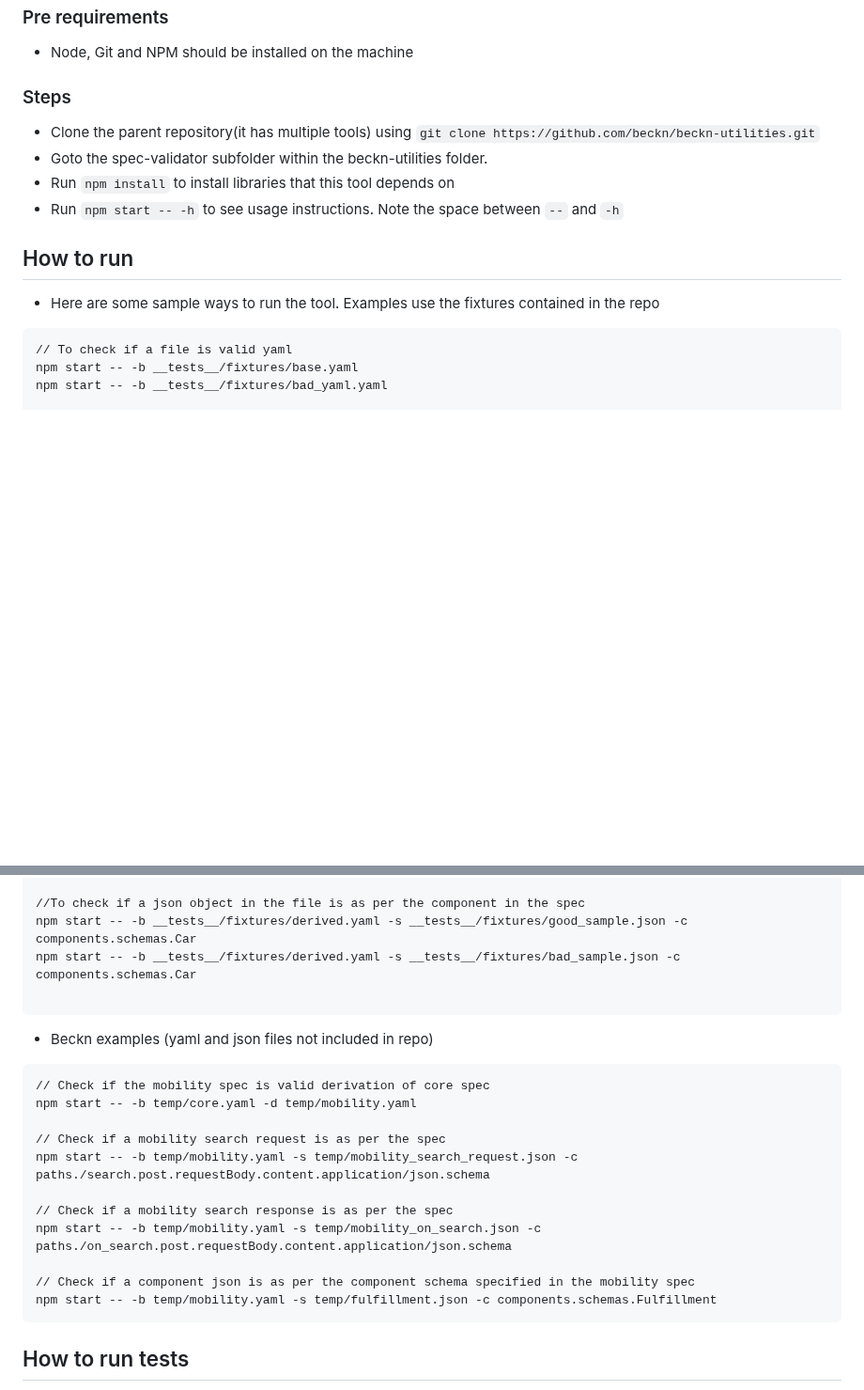
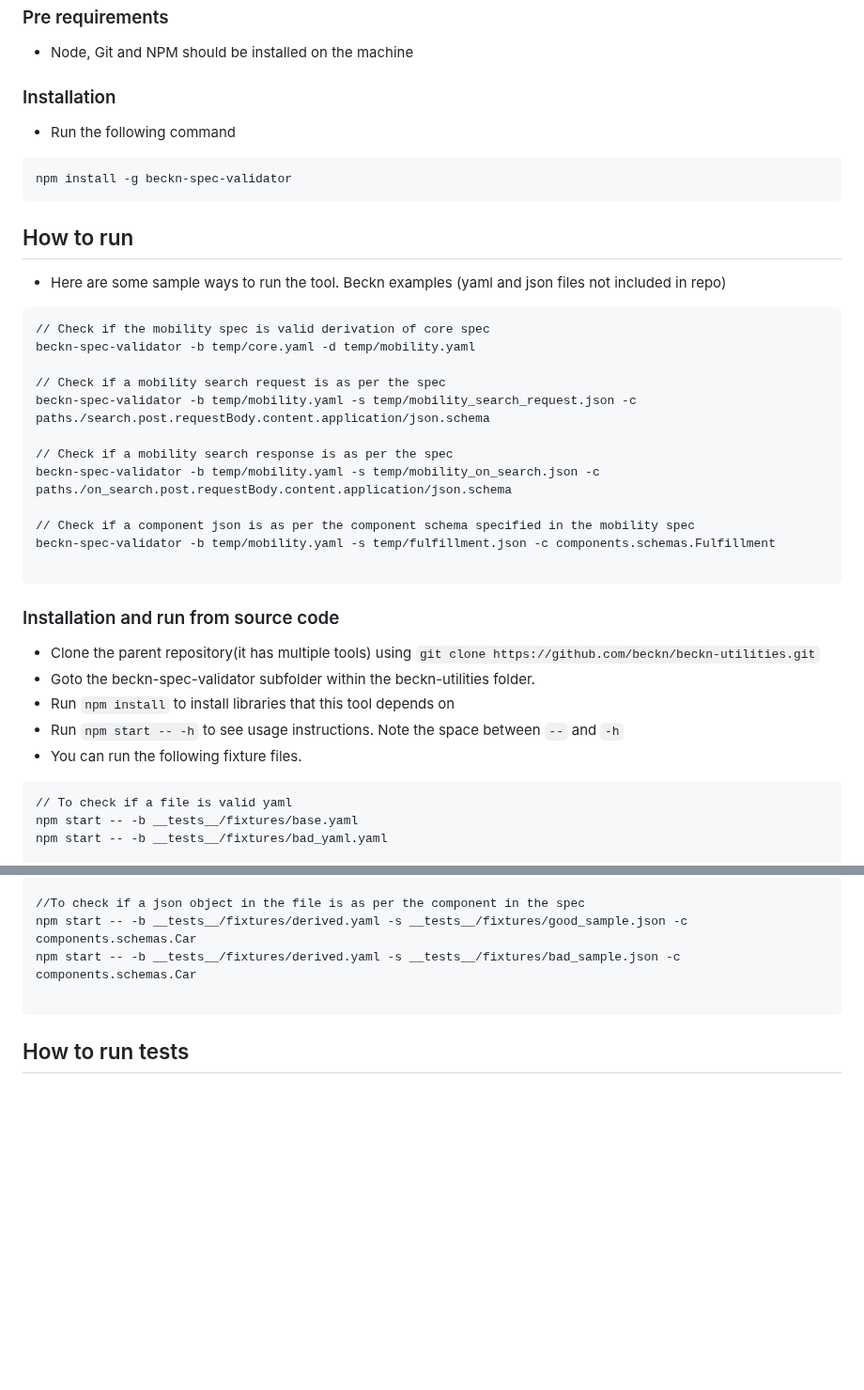
Before and after one commit to beckn/beckn-utilities, a Markdown page: beckn-spec-validator/README.md, 2 parts joined by grey strips. Shown at 94% size. GitHub-like rendering; blank space fills up the shorter version.

Commit message:
Update README.md to include npm library

````diff
--- a/beckn-spec-validator/README.md
+++ b/beckn-spec-validator/README.md
@@ -30,16 +30,39 @@ To specify multiple files, just repeat the arguments (e.g. ts-node src/validate.
 
 - Node, Git and NPM should be installed on the machine
 
-### Steps
+### Installation
+- Run the following command
 
-- Clone the parent repository(it has multiple tools) using `git clone https://github.com/beckn/beckn-utilities.git`
-- Goto the spec-validator subfolder within the beckn-utilities folder.
-- Run `npm install` to install libraries that this tool depends on
-- Run `npm start -- -h` to see usage instructions. Note the space between `--` and `-h`
+```
+npm install -g beckn-spec-validator
+```
 
 ## How to run
 
-- Here are some sample ways to run the tool. Examples use the fixtures contained in the repo
+- Here are some sample ways to run the tool. Beckn examples (yaml and json files not included in repo)
+
+```
+// Check if the mobility spec is valid derivation of core spec
+beckn-spec-validator -b temp/core.yaml -d temp/mobility.yaml
+
+// Check if a mobility search request is as per the spec
+beckn-spec-validator -b temp/mobility.yaml -s temp/mobility_search_request.json -c paths./search.post.requestBody.content.application/json.schema
+
+// Check if a mobility search response is as per the spec
+beckn-spec-validator -b temp/mobility.yaml -s temp/mobility_on_search.json -c paths./on_search.post.requestBody.content.application/json.schema
+
+// Check if a component json is as per the component schema specified in the mobility spec
+beckn-spec-validator -b temp/mobility.yaml -s temp/fulfillment.json -c components.schemas.Fulfillment
+
+```
+
+### Installation and run from source code
+
+- Clone the parent repository(it has multiple tools) using `git clone https://github.com/beckn/beckn-utilities.git`
+- Goto the beckn-spec-validator subfolder within the beckn-utilities folder.
+- Run `npm install` to install libraries that this tool depends on
+- Run `npm start -- -h` to see usage instructions. Note the space between `--` and `-h`
+- You can run the following fixture files.
 
 ```
 // To check if a file is valid yaml
@@ -60,22 +83,6 @@ npm start -- -b __tests__/fixtures/derived.yaml -s __tests__/fixtures/bad_sample
 
 ```
 
-- Beckn examples (yaml and json files not included in repo)
-
-```
-// Check if the mobility spec is valid derivation of core spec
-npm start -- -b temp/core.yaml -d temp/mobility.yaml
-
-// Check if a mobility search request is as per the spec
-npm start -- -b temp/mobility.yaml -s temp/mobility_search_request.json -c paths./search.post.requestBody.content.application/json.schema
-
-// Check if a mobility search response is as per the spec
-npm start -- -b temp/mobility.yaml -s temp/mobility_on_search.json -c paths./on_search.post.requestBody.content.application/json.schema
-
-// Check if a component json is as per the component schema specified in the mobility spec
-npm start -- -b temp/mobility.yaml -s temp/fulfillment.json -c components.schemas.Fulfillment
-```
-
 ## How to run tests
 
 - After you run the install steps above, run `npm run test -- --silent`
````
